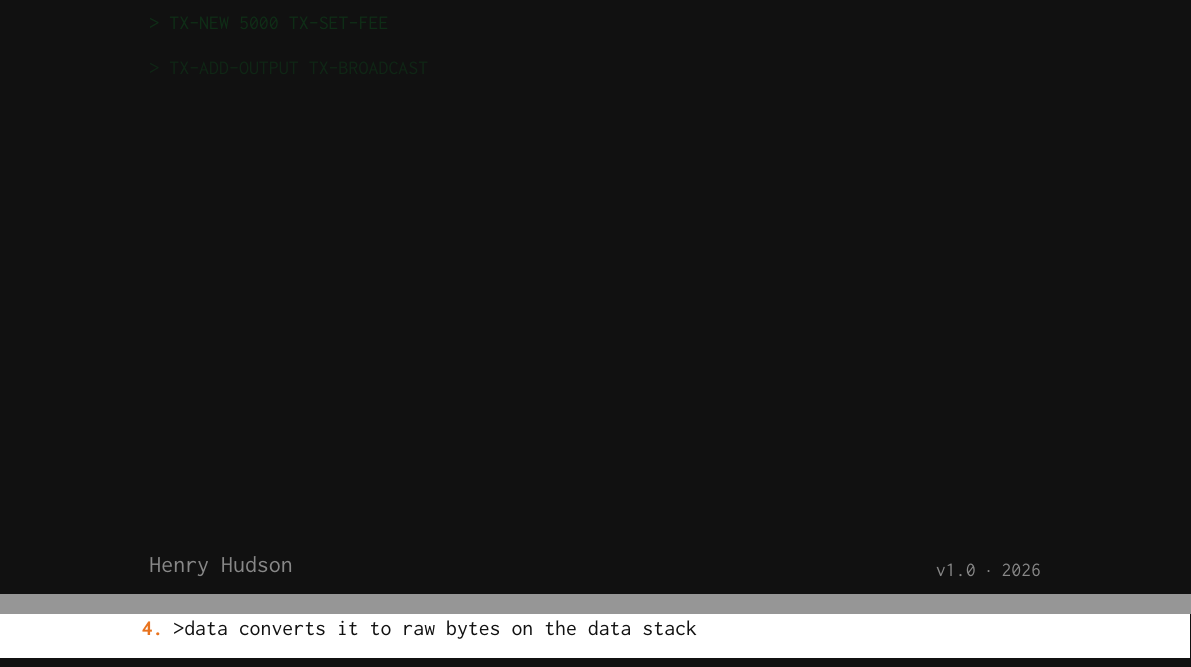
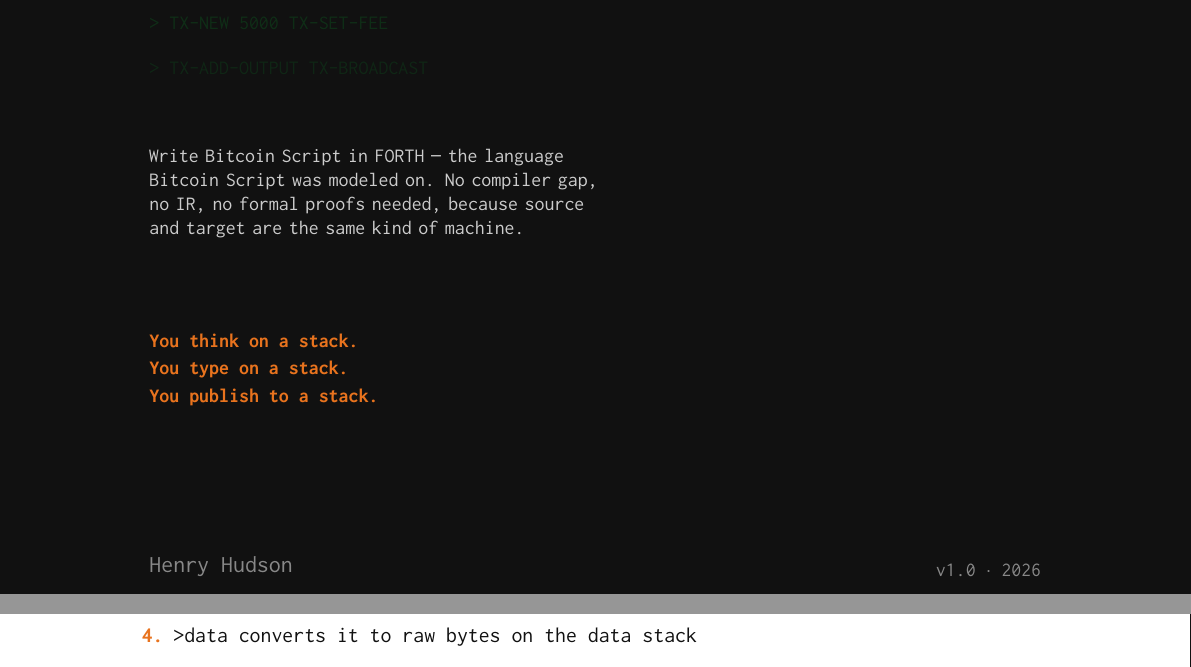
Before and after one commit to henryhudson/HenceforthDocumentation, a LaTeX book (hforth.tex): two parts of pages 1 and 30 of 52, joined at a grey line, cut so that both start at the same text. Compiled offline with pdfLaTeX.

Commit message:
Add stack-machine pitch to title page and clear build warnings
Title page gets a four-line paragraph and three-beat close pinning
Henceforth's distinctive claim: Bitcoin Script in FORTH, source and
target on the same kind of machine. Placed after the faded terminal
excerpt so it reads as payoff, not preamble.

Two build warnings fixed in the process:

- fancyhdr headheight raised from 12pt to 22pt with compensating
  topmargin shift, eliminating the per-page "\headheight is too
  small" warning that was firing ~48x per build.

- Inconsolata's T1/zi4 family registered via \usefont in the
  preamble, with it/sl shape substitutions to upright (zi4/m/n and
  zi4/b/n). Stops "font shapes not available" fallback to Computer
  Modern on any \emph/\textit in body text.

Co-Authored-By: Claude Opus 4.7 (1M context) <noreply@anthropic.com>

```diff
--- a/hforth.tex
+++ b/hforth.tex
@@ -136,6 +149,10 @@
 
 % ─── Headers & Footers ──────────────────────────────────────────
 \usepackage{fancyhdr}
+% fancyhdr requires headheight >= 22pt when a rule is drawn under
+% the header; default 12pt triggers a warning on every page.
+\setlength{\headheight}{22pt}
+\addtolength{\topmargin}{-10pt}
 \pagestyle{fancy}
 \fancyhf{}
 \fancyhead[LE]{\small\textcolor{forthGrey}{\leftmark}}
@@ -220,6 +237,20 @@
   \node[anchor=west, text=forthBright, font=\small\ttfamily, opacity=0.09]
     at ($(current page.north west)+(2.5,-17.6)$) {> TX-ADD-OUTPUT TX-BROADCAST};
   %
+  % ── Pitch — stack-machine tagline ──
+  \node[anchor=west, text=forthDim, font=\small\ttfamily, align=left, text width=16cm]
+    at ($(current page.north west)+(2.5,-19.8)$) {%
+      Write Bitcoin Script in FORTH --- the language\\
+      Bitcoin Script was modeled on. No compiler gap,\\
+      no IR, no formal proofs needed, because source\\
+      and target are the same kind of machine.};
+  \node[anchor=west, text=forthOrange, font=\small\ttfamily\bfseries, align=left]
+    at ($(current page.north west)+(2.5,-22.4)$) {You think on a stack.};
+  \node[anchor=west, text=forthOrange, font=\small\ttfamily\bfseries, align=left]
+    at ($(current page.north west)+(2.5,-22.9)$) {You type on a stack.};
+  \node[anchor=west, text=forthOrange, font=\small\ttfamily\bfseries, align=left]
+    at ($(current page.north west)+(2.5,-23.4)$) {You publish to a stack.};
+  %
   % ── Author ──
   \node[anchor=south west, text=forthGrey, font=\large\ttfamily]
     at ($(current page.south west)+(2.5,3)$) {Henry Hudson};
```
Also changed, not shown: hforth.pdf, hforth.tex (13 more changed lines).
